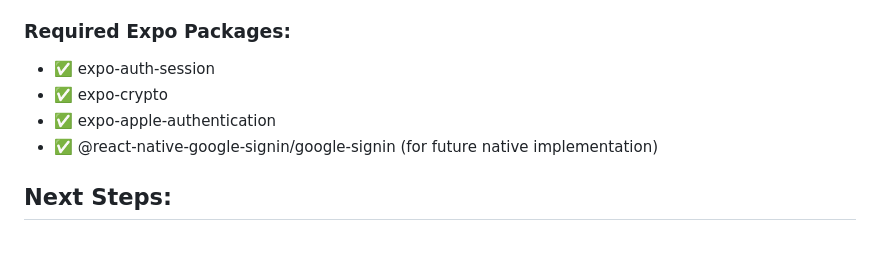
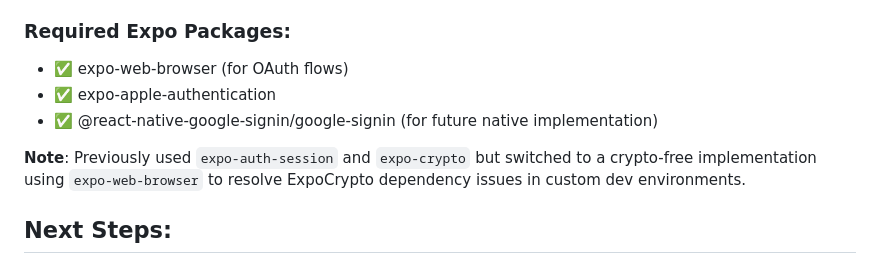
Before and after one commit to webcache/getmaximumfitiosapp, a Markdown page: SOCIAL_AUTH_SETUP.md, the part around the change. GitHub-like rendering.

Commit message:
docs: Update SOCIAL_AUTH_SETUP.md to reflect crypto-free implementation
- Updated required dependencies list
- Noted switch from expo-auth-session/expo-crypto to expo-web-browser
- Clarified the crypto-free approach for custom dev environments

```diff
--- a/SOCIAL_AUTH_SETUP.md
+++ b/SOCIAL_AUTH_SETUP.md
@@ -132,10 +132,11 @@ EXPO_PUBLIC_GOOGLE_WEB_CLIENT_ID=your_web_client_id.apps.googleusercontent.com
    - Restart Expo development server after changing `.env`
 
 ### Required Expo Packages:
-- ✅ expo-auth-session
-- ✅ expo-crypto
+- ✅ expo-web-browser (for OAuth flows)
 - ✅ expo-apple-authentication
 - ✅ @react-native-google-signin/google-signin (for future native implementation)
+
+**Note**: Previously used `expo-auth-session` and `expo-crypto` but switched to a crypto-free implementation using `expo-web-browser` to resolve ExpoCrypto dependency issues in custom dev environments.
 
 ## Next Steps:
 
```
